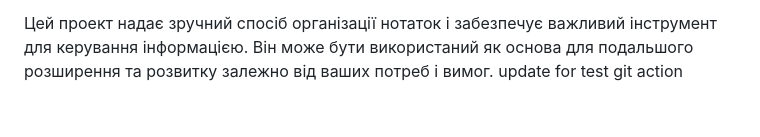
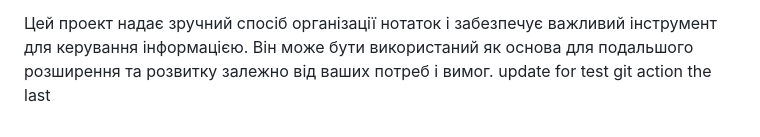
Before and after one commit to flytomoonwannafly/skill-up-project, a Markdown page: README.md, the part around the change. Rendered like a GitHub page.

```diff
--- a/README.md
+++ b/README.md
@@ -32,4 +32,4 @@
 4. Запустіть веб-сервер і відкрийте головну сторінку проекту в браузері. Тепер ви можете реєструватись, створювати нотатки та користуватись усіма функціями системи управління нотатками.
 
 Цей проект надає зручний спосіб організації нотаток і забезпечує важливий інструмент для керування інформацією. Він може бути використаний як основа для подальшого розширення та розвитку залежно від ваших потреб і вимог.
-update for test git action
+update for test git action the last
```
